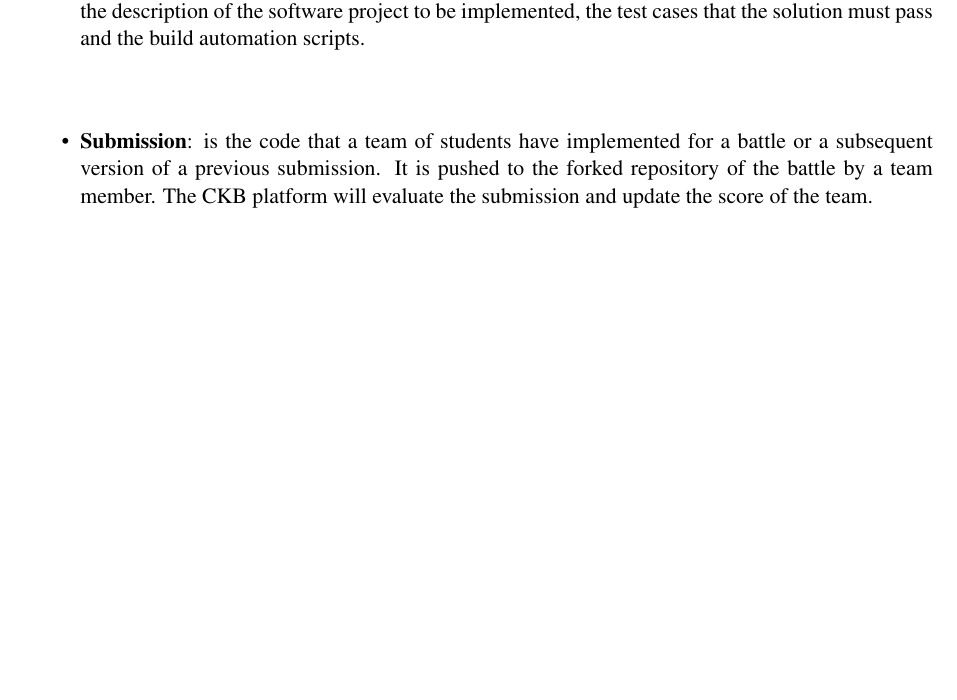
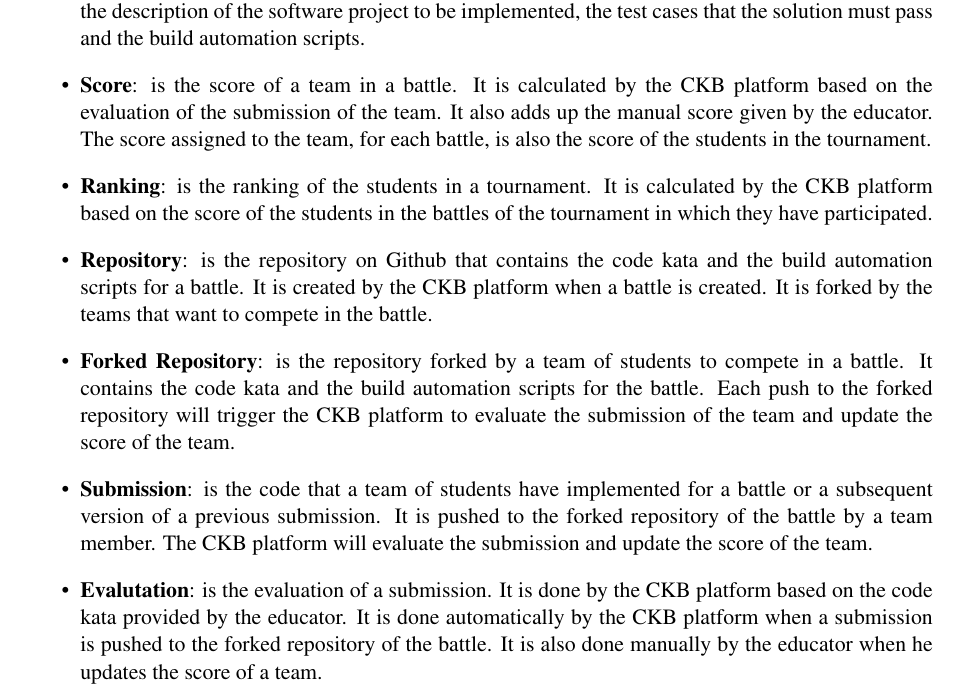
Before and after one commit to piconepaolo/PiconeRusso, a LaTeX document (main.tex, which reads Files/overview.tex): part of page 8 of 16, cut so that both start at the same text, the shorter picture padded with empty space. Compiled offline with pdfLaTeX; a LaTeX package or settings file that is missing is left out.

Commit message:
📝 Add new entities description to class diagram

```diff
--- a/Files/overview.tex
+++ b/Files/overview.tex
@@ -33,7 +33,12 @@ In \figurename~\ref{fig:domain_class_diagram} is shown the domain class diagram
     \item \textbf{Team}: is a group of students that compete together in a battle. It is created by a student and it can be joined by other students.
     \item \textbf{Invitation}: is a request sent by a student to another student to join a team. It can be accepted or declined by the receiver.
     \item \textbf{Code Kata}: is the description of the problem that the student have to solve in a battle. It contains the description of the software project to be implemented, the test cases that the solution must pass and the build automation scripts.
+    \item \textbf{Score}: is the score of a team in a battle. It is calculated by the CKB platform based on the evaluation of the submission of the team. It also adds up the manual score given by the educator. The score assigned to the team, for each battle, is also the score of the students in the tournament.
+    \item \textbf{Ranking}: is the ranking of the students in a tournament. It is calculated by the CKB platform based on the score of the students in the battles of the tournament in which they have participated.
+    \item \textbf{Repository}: is the repository on Github that contains the code kata and the build automation scripts for a battle. It is created by the CKB platform when a battle is created. It is forked by the teams that want to compete in the battle.
+    \item \textbf{Forked Repository}: is the repository forked by a team of students to compete in a battle. It contains the code kata and the build automation scripts for the battle. Each push to the forked repository will trigger the CKB platform to evaluate the submission of the team and update the score of the team.
     \item \textbf{Submission}: is the code that a team of students have implemented for a battle or a subsequent version of a previous submission. It is pushed to the forked repository of the battle by a team member. The CKB platform will evaluate the submission and update the score of the team.
+    \item \textbf{Evalutation}: is the evaluation of a submission. It is done by the CKB platform based on the code kata provided by the educator. It is done automatically by the CKB platform when a submission is pushed to the forked repository of the battle. It is also done manually by the educator when he updates the score of a team.
 \end{itemize}
 
 \begin{figure}[H]
```
Also changed, not shown: main.pdf.
